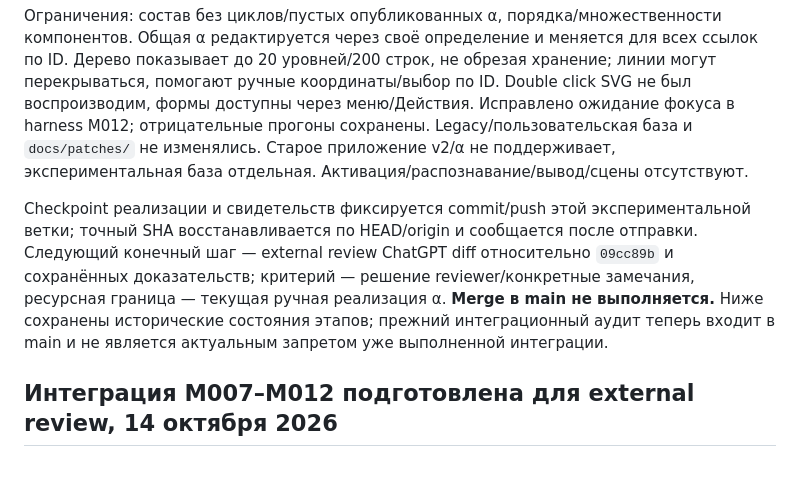
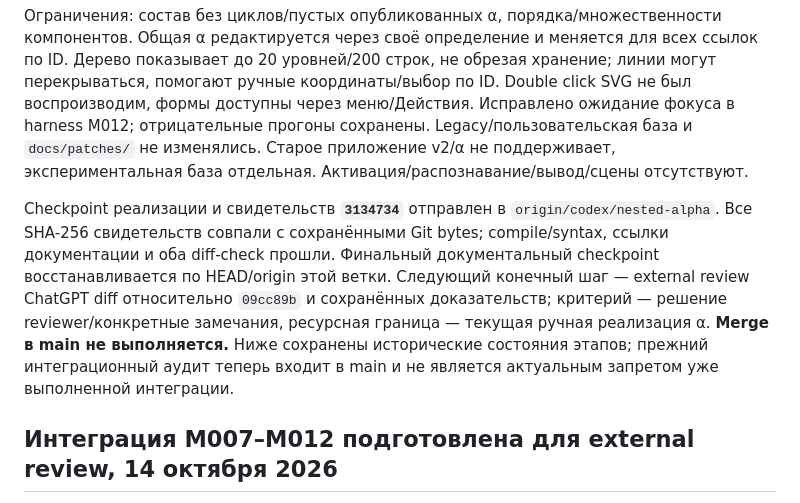
Before and after one commit to scvarr/concept-field-lab, a Markdown page: docs/current-state.md, the part around the change. Rendered like a GitHub page; blank space fills up the shorter version.

Commit message:
docs: record pushed alpha checkpoint for external review

```diff
--- a/docs/current-state.md
+++ b/docs/current-state.md
@@ -8,7 +8,7 @@
 
 Ограничения: состав без циклов/пустых опубликованных α, порядка/множественности компонентов. Общая α редактируется через своё определение и меняется для всех ссылок по ID. Дерево показывает до 20 уровней/200 строк, не обрезая хранение; линии могут перекрываться, помогают ручные координаты/выбор по ID. Double click SVG не был воспроизводим, формы доступны через меню/Действия. Исправлено ожидание фокуса в harness M012; отрицательные прогоны сохранены. Legacy/пользовательская база и `docs/patches/` не изменялись. Старое приложение v2/α не поддерживает, экспериментальная база отдельная. Активация/распознавание/вывод/сцены отсутствуют.
 
-Checkpoint реализации и свидетельств фиксируется commit/push этой экспериментальной ветки; точный SHA восстанавливается по HEAD/origin и сообщается после отправки. Следующий конечный шаг — external review ChatGPT diff относительно `09cc89b` и сохранённых доказательств; критерий — решение reviewer/конкретные замечания, ресурсная граница — текущая ручная реализация α. **Merge в main не выполняется.** Ниже сохранены исторические состояния этапов; прежний интеграционный аудит теперь входит в main и не является актуальным запретом уже выполненной интеграции.
+Checkpoint реализации и свидетельств **`3134734`** отправлен в `origin/codex/nested-alpha`. Все SHA-256 свидетельств совпали с сохранёнными Git bytes; compile/syntax, ссылки документации и оба diff-check прошли. Финальный документальный checkpoint восстанавливается по HEAD/origin этой ветки. Следующий конечный шаг — external review ChatGPT diff относительно `09cc89b` и сохранённых доказательств; критерий — решение reviewer/конкретные замечания, ресурсная граница — текущая ручная реализация α. **Merge в main не выполняется.** Ниже сохранены исторические состояния этапов; прежний интеграционный аудит теперь входит в main и не является актуальным запретом уже выполненной интеграции.
 
 ## Интеграция M007–M012 подготовлена для external review, 14 октября 2026
 
```
